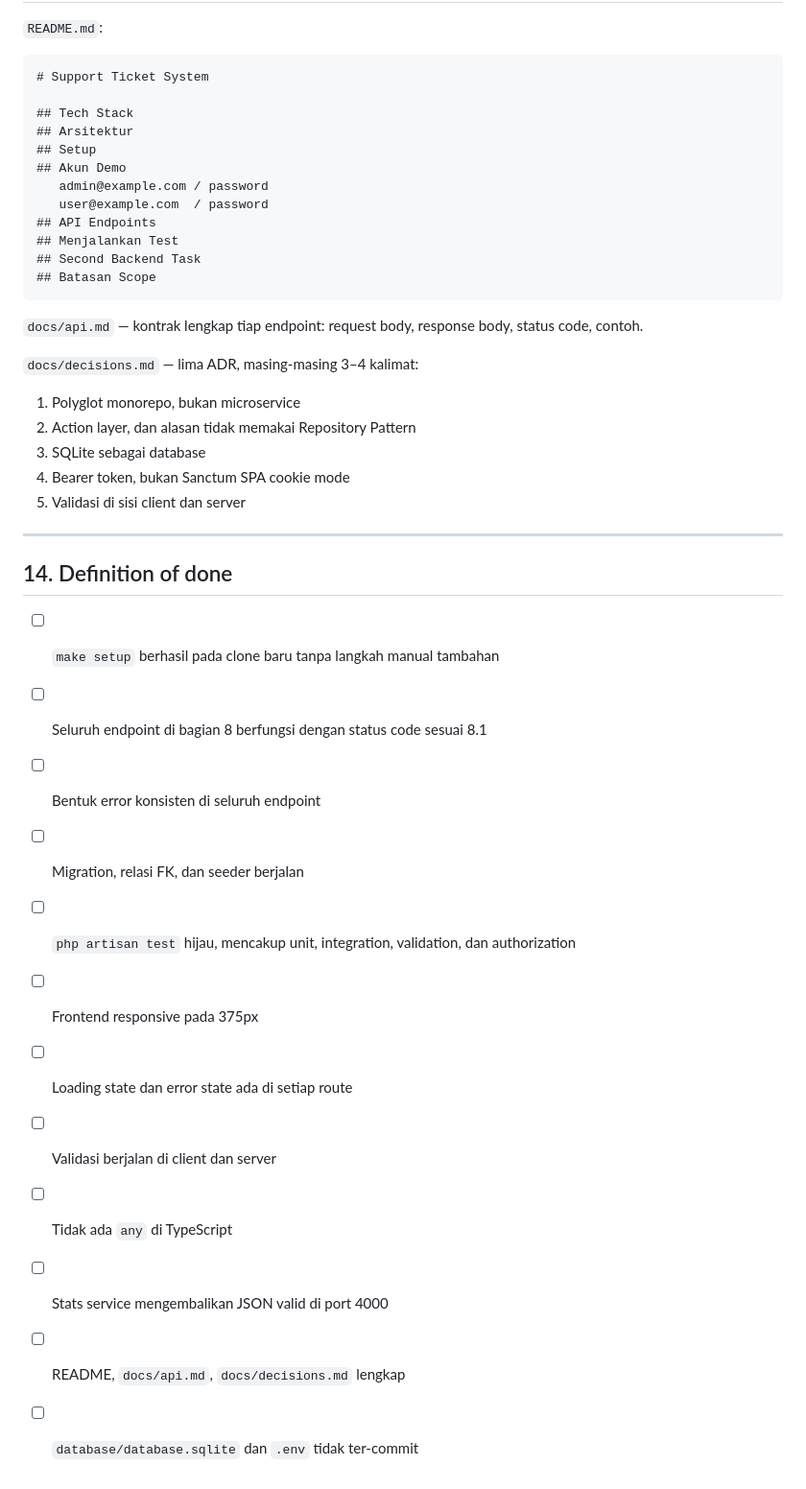
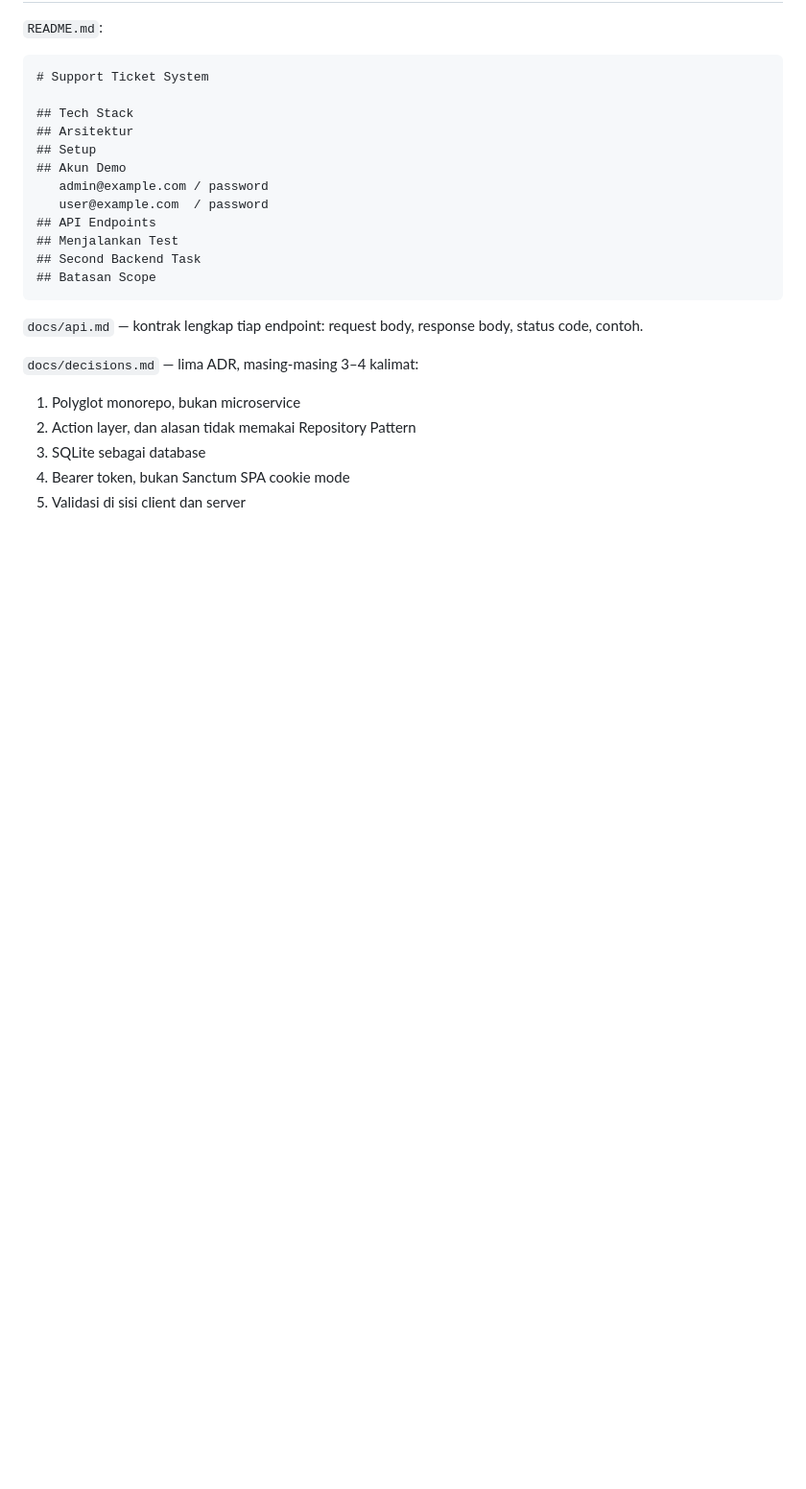
Before and after one commit to Qadri54/Support-Ticket-System, a Markdown page: setup_project.md, the part around the change. Shown at 96% size. Rendered like a GitHub page; blank space fills up the shorter version.

Commit message:
docs: remove Definition of Done section from spec

```diff
--- a/setup_project.md
+++ b/setup_project.md
@@ -553,20 +553,3 @@ Setiap fase harus menghasilkan kondisi yang dapat dijalankan sebelum lanjut ke f
 3. SQLite sebagai database
 4. Bearer token, bukan Sanctum SPA cookie mode
 5. Validasi di sisi client dan server
-
----
-
-## 14. Definition of done
-
-- [ ] `make setup` berhasil pada clone baru tanpa langkah manual tambahan
-- [ ] Seluruh endpoint di bagian 8 berfungsi dengan status code sesuai 8.1
-- [ ] Bentuk error konsisten di seluruh endpoint
-- [ ] Migration, relasi FK, dan seeder berjalan
-- [ ] `php artisan test` hijau, mencakup unit, integration, validation, dan authorization
-- [ ] Frontend responsive pada 375px
-- [ ] Loading state dan error state ada di setiap route
-- [ ] Validasi berjalan di client dan server
-- [ ] Tidak ada `any` di TypeScript
-- [ ] Stats service mengembalikan JSON valid di port 4000
-- [ ] README, `docs/api.md`, `docs/decisions.md` lengkap
-- [ ] `database/database.sqlite` dan `.env` tidak ter-commit
```
